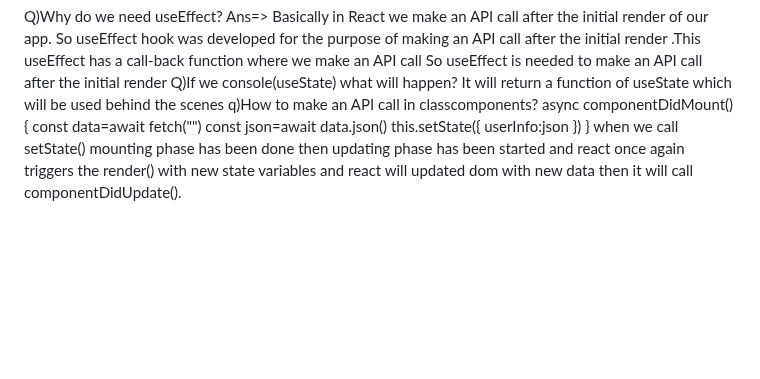
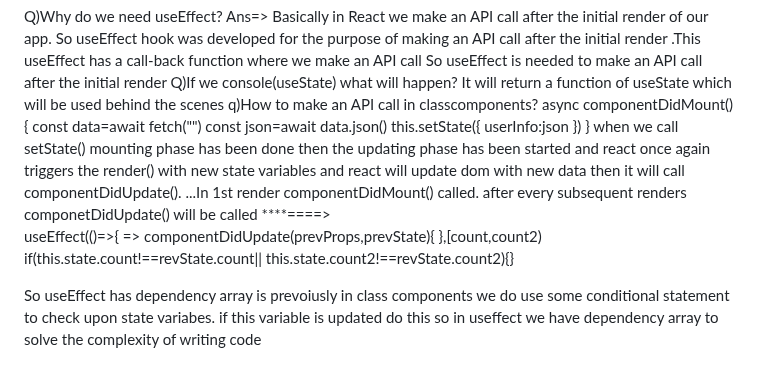
Before and after one commit to sravaninaalam/Foodorder, a Markdown page: README.md, the part around the change. Drawn GitHub-style; blank space fills up the shorter version.

```diff
--- a/README.md
+++ b/README.md
@@ -114,5 +114,12 @@ q)How to make an API call in classcomponents?
                   userInfo:json
                 })
         }
-        when we call setState() mounting phase has been done then updating phase has been started and react once again triggers the render() with new state variables
-        and react will updated dom with new data then it will call componentDidUpdate().
+        when we call setState() mounting phase has been done then the updating phase has been started and react once again triggers the render() with new state variables
+        and react will update dom with new data then it will call componentDidUpdate().
+...In 1st render componentDidMount() called. after every subsequent renders componetDidUpdate() will be called
+****====>
+useEffect(()=>{                                        =>                componentDidUpdate(prevProps,prevState){
+},[count,count2)                                                                     if(this.state.count!==revState.count|| this.state.count2!==revState.count2){}
+
+So useEffect has dependency array is prevoiusly in class components we do use some conditional statement to check upon state variabes. if this variable is updated do this
+so in useffect we have dependency array to solve the complexity of writing code
```
